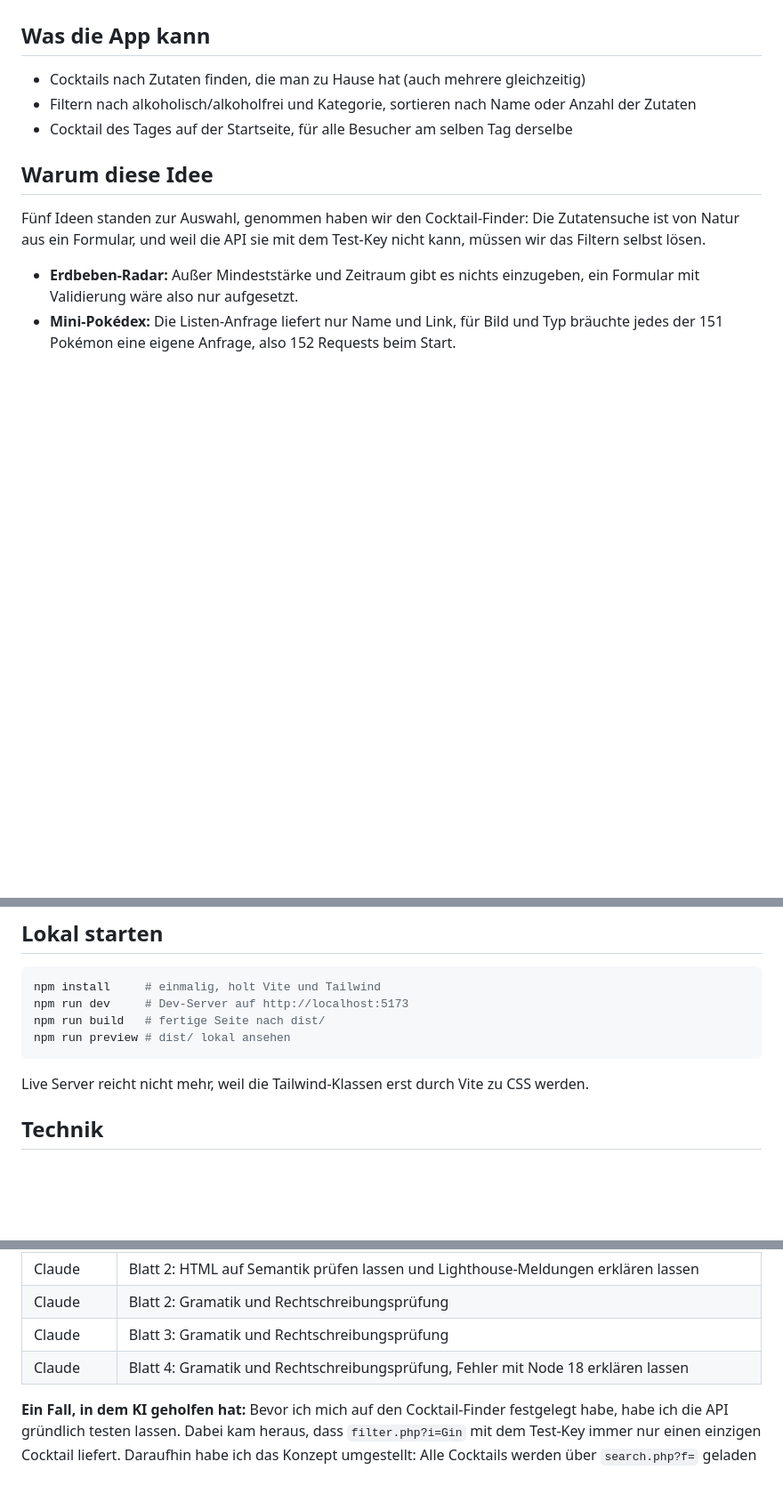
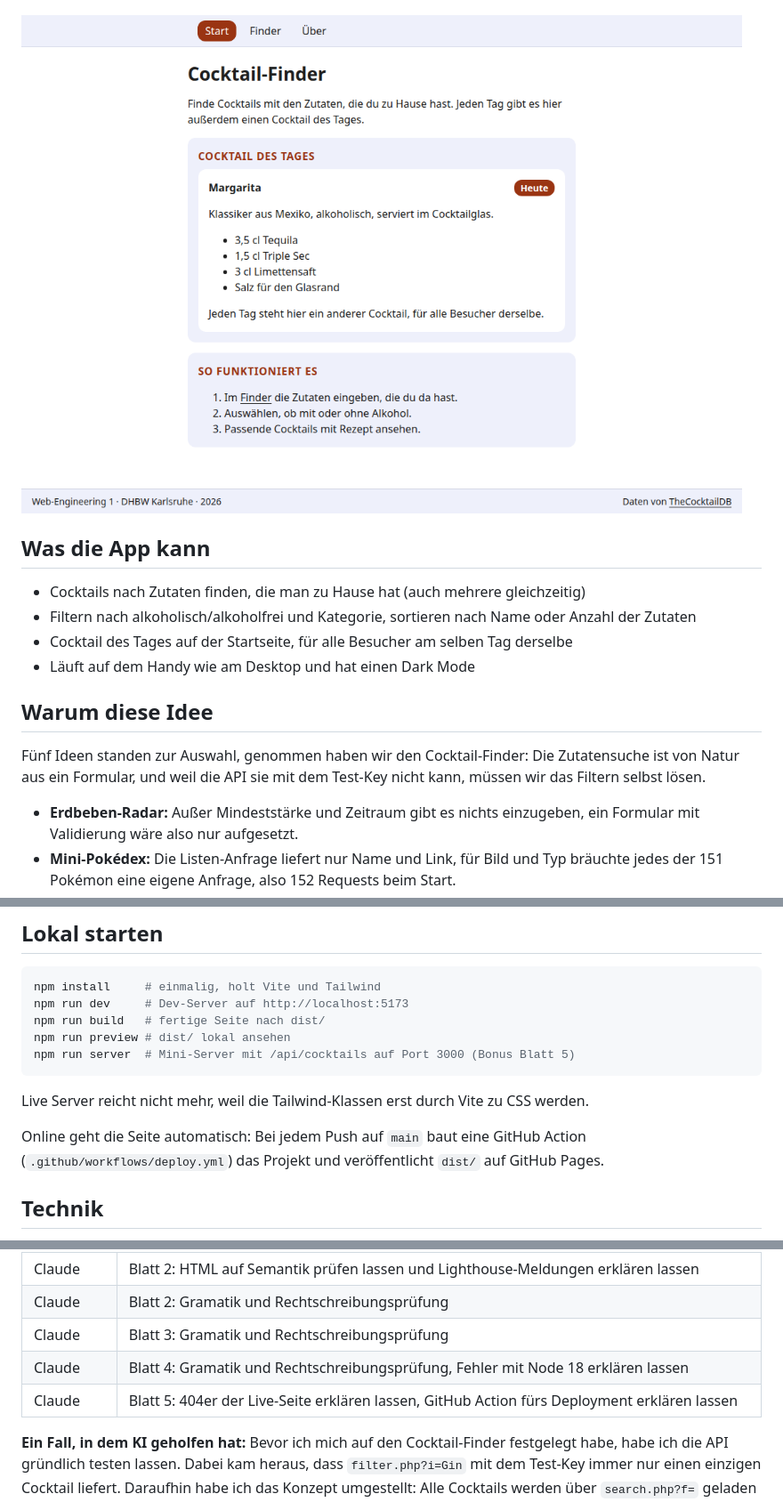
Before and after one commit to Max-Guenther/Web-Engineering, a Markdown page: README.md, 3 parts joined by grey strips. Shown at 89% size. GitHub-like rendering; pictures changed too: docs/screenshot.png (added); blank space fills up the shorter version.

Commit message:
Deployment per GitHub Action, Favicon, Mini-Server, README Blatt 5

````diff
--- a/README.md
+++ b/README.md
@@ -6,10 +6,13 @@ Der Cocktail-Finder zeigt dir, welche Cocktails du mit den Zutaten mixen kannst,
 **Team:** Max Günther, Simon Schneider
+
+![Startseite des Cocktail-Finders mit dem Cocktail des Tages](docs/screenshot.png)
 
 ## Was die App kann
 
 - Cocktails nach Zutaten finden, die man zu Hause hat (auch mehrere gleichzeitig)
 - Filtern nach alkoholisch/alkoholfrei und Kategorie, sortieren nach Name oder Anzahl der Zutaten
 - Cocktail des Tages auf der Startseite, für alle Besucher am selben Tag derselbe
+- Läuft auf dem Handy wie am Desktop und hat einen Dark Mode
 
 ## Warum diese Idee
 
@@ -33,9 +36,12 @@ npm install     # einmalig, holt Vite und Tailwind
 npm run dev     # Dev-Server auf http://localhost:5173
 npm run build   # fertige Seite nach dist/
 npm run preview # dist/ lokal ansehen
+npm run server  # Mini-Server mit /api/cocktails auf Port 3000 (Bonus Blatt 5)
 ```
 
 Live Server reicht nicht mehr, weil die Tailwind-Klassen erst durch Vite zu CSS werden.
+
+Online geht die Seite automatisch: Bei jedem Push auf `main` baut eine GitHub Action (`.github/workflows/deploy.yml`) das Projekt und veröffentlicht `dist/` auf GitHub Pages.
 
 ## Technik
 
@@ -54,6 +60,7 @@ Live Server reicht nicht mehr, weil die Tailwind-Klassen erst durch Vite zu CSS
 | Claude | Blatt 2: Gramatik und Rechtschreibungsprüfung |
 | Claude | Blatt 3: Gramatik und Rechtschreibungsprüfung |
 | Claude | Blatt 4: Gramatik und Rechtschreibungsprüfung, Fehler mit Node 18 erklären lassen |
+| Claude | Blatt 5: 404er der Live-Seite erklären lassen, GitHub Action fürs Deployment erklären lassen |
 
 
 **Ein Fall, in dem KI geholfen hat:** Bevor ich mich auf den Cocktail-Finder festgelegt habe, habe ich die API gründlich testen lassen. Dabei kam heraus, dass `filter.php?i=Gin` mit dem Test-Key immer nur einen einzigen Cocktail liefert. Daraufhin habe ich das Konzept umgestellt: Alle Cocktails werden über `search.php?f=` geladen und im Browser gefiltert. Dadurch geht jetzt sogar die Suche nach mehreren Zutaten.
````
Also changed, not shown: other parts of README.md (+25 -1 lines), 8 other files.
